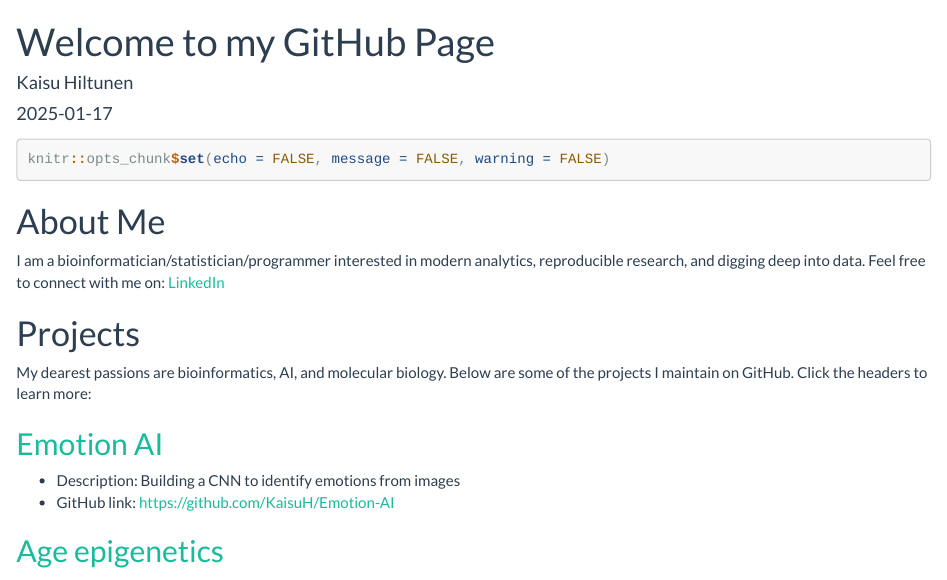
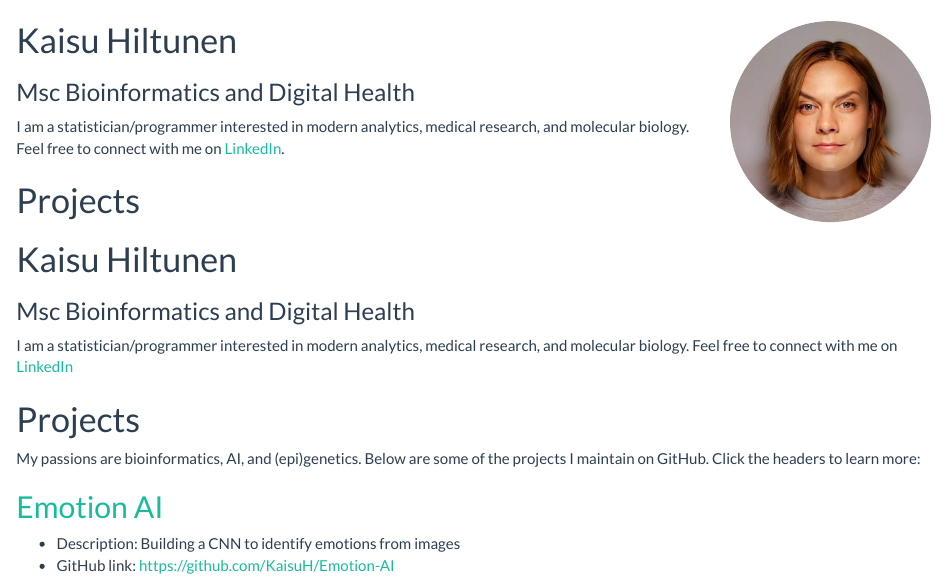
Before and after one commit to KaisuH/KaisuH.github.io, an R Markdown document (index.rmd): the page in a window 1100 px wide, from its top. Rendered offline with R 4.5, knitr and Pandoc, with nearby package versions.

Commit message:
Added picture and circular wrapping

````diff
--- a/index.rmd
+++ b/index.rmd
@@ -1,4 +1 @@
 ---
-title: "Welcome to my GitHub Page"
-author: "Kaisu Hiltunen"
-date: "2025-01-17"
@@ -10,7 +10,7 @@ output:
     toc_float: false
 ---
 
-```{r}
+```{r, include=FALSE}
 knitr::opts_chunk$set(echo = FALSE, message = FALSE, warning = FALSE)
 
 ```
@@ -19,17 +31,35 @@ knitr::opts_chunk$set(echo = FALSE, message = FALSE, warning = FALSE)
+</style>
+```
+<div>
 
-::: {style="margin-bottom: 1em;"}
-I am a bioinformatician/statistician/programmer interested in modern analytics, reproducible research, and digging deep into data. Feel free to connect with me on: [LinkedIn](https://www.linkedin.com/in/kaisu-hiltunen/)
-:::
+<img src="kuva.jpg" alt="My Picture" class="circle-wrap"/>
+
+<p>
+# Kaisu Hiltunen
+
+### Msc Bioinformatics and Digital Health
+
+I am a statistician/programmer interested in modern analytics, medical research, and molecular biology. Feel free to connect with me on <a href="https://www.linkedin.com/in/kaisu-hiltunen/">LinkedIn</a>.
+
+
+# Projects
+
+
+# Kaisu Hiltunen
+
+### Msc Bioinformatics and Digital Health
+
+I am a statistician/programmer interested in modern analytics, medical research, and molecular biology. Feel free to connect with me on <a href="https://www.linkedin.com/in/kaisu-hiltunen/">LinkedIn</a></p>
 
 # Projects
 
 ::: {style="margin-bottom: 1em;"}
-My dearest passions are bioinformatics, AI, and molecular biology. Below are some of the projects I maintain on GitHub. Click the headers to learn more:
+My passions are bioinformatics, AI, and (epi)genetics. Below are some of the projects I maintain on GitHub. Click the headers to learn more:
 
 ## [Emotion AI](https://kaisuh.github.io/Emotion-AI/)
 
 -   Description: Building a CNN to identify emotions from images
--   GitHub link: https://github.com/KaisuH/Emotion-AI
-
-## [Age epigenetics]()
+-   GitHub link: <https://github.com/KaisuH/Emotion-AI>
 :::
+</p>
+</div>
````
Also changed, not shown: index.html, kuva.jpg (added), index.rmd (17 more changed lines).
